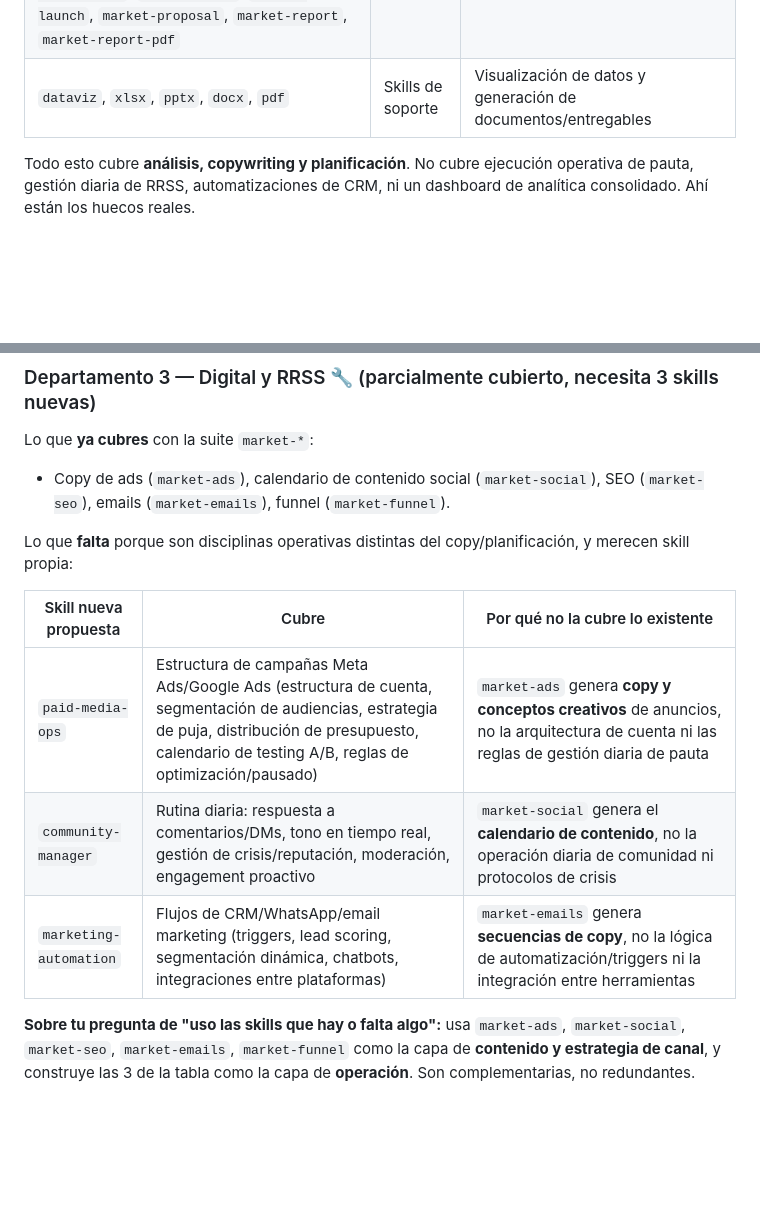
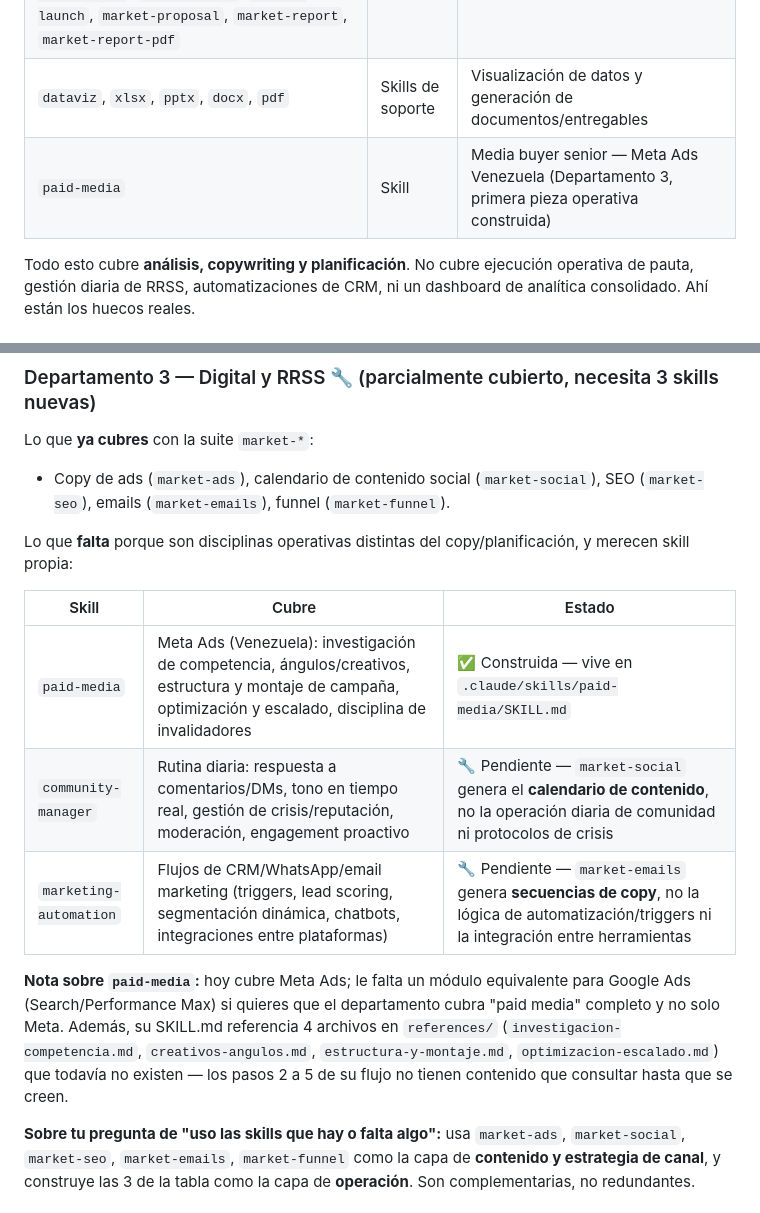
Before and after one commit to Gabolucho05/MARKETING, a Markdown page: AGENCIA-360-ARQUITECTURA.md, 2 parts joined by grey strips. Drawn GitHub-style; blank space fills up the shorter version.

Commit message:
Bring paid-media skill into the repo under Department 3
Copies the Meta Ads paid-media skill from the global profile into
.claude/skills so it ships and versions with the rest of the agency
skills. Updates the architecture plan to reflect it as built and
flag the missing references/ files and Google Ads gap.

Co-Authored-By: Claude Sonnet 5 <noreply@anthropic.com>
Claude-Session: https://claude.ai/code/session_01GxbjBeubQVbnkvo5YpNmBc

```diff
--- a/AGENCIA-360-ARQUITECTURA.md
+++ b/AGENCIA-360-ARQUITECTURA.md
@@ -23,6 +23,7 @@ Ya existe el patrón: `estrategia-planificacion` menciona explícitamente "eso e
 | `market-audit` + 5 subagentes (`market-content`, `market-conversion`, `market-competitive`, `market-technical`, `market-strategy`) | Skill + Agents | Auditoría 360 de un sitio web |
 | `market-copy`, `market-emails`, `market-social`, `market-ads`, `market-seo`, `market-funnel`, `market-landing`, `market-competitors`, `market-brand`, `market-launch`, `market-proposal`, `market-report`, `market-report-pdf` | Skills | Generación de contenido y análisis puntual |
 | `dataviz`, `xlsx`, `pptx`, `docx`, `pdf` | Skills de soporte | Visualización de datos y generación de documentos/entregables |
+| `paid-media` | Skill | Media buyer senior — Meta Ads Venezuela (Departamento 3, primera pieza operativa construida) |
 
 Todo esto cubre **análisis, copywriting y planificación**. No cubre ejecución operativa de pauta, gestión diaria de RRSS, automatizaciones de CRM, ni un dashboard de analítica consolidado. Ahí están los huecos reales.
 
@@ -54,11 +55,13 @@ Lo que **ya cubres** con la suite `market-*`:
 
 Lo que **falta** porque son disciplinas operativas distintas del copy/planificación, y merecen skill propia:
 
-| Skill nueva propuesta | Cubre | Por qué no la cubre lo existente |
+| Skill | Cubre | Estado |
 |---|---|---|
-| `paid-media-ops` | Estructura de campañas Meta Ads/Google Ads (estructura de cuenta, segmentación de audiencias, estrategia de puja, distribución de presupuesto, calendario de testing A/B, reglas de optimización/pausado) | `market-ads` genera **copy y conceptos creativos** de anuncios, no la arquitectura de cuenta ni las reglas de gestión diaria de pauta |
-| `community-manager` | Rutina diaria: respuesta a comentarios/DMs, tono en tiempo real, gestión de crisis/reputación, moderación, engagement proactivo | `market-social` genera el **calendario de contenido**, no la operación diaria de comunidad ni protocolos de crisis |
-| `marketing-automation` | Flujos de CRM/WhatsApp/email marketing (triggers, lead scoring, segmentación dinámica, chatbots, integraciones entre plataformas) | `market-emails` genera **secuencias de copy**, no la lógica de automatización/triggers ni la integración entre herramientas |
+| `paid-media` | Meta Ads (Venezuela): investigación de competencia, ángulos/creativos, estructura y montaje de campaña, optimización y escalado, disciplina de invalidadores | ✅ Construida — vive en `.claude/skills/paid-media/SKILL.md` |
+| `community-manager` | Rutina diaria: respuesta a comentarios/DMs, tono en tiempo real, gestión de crisis/reputación, moderación, engagement proactivo | 🔧 Pendiente — `market-social` genera el **calendario de contenido**, no la operación diaria de comunidad ni protocolos de crisis |
+| `marketing-automation` | Flujos de CRM/WhatsApp/email marketing (triggers, lead scoring, segmentación dinámica, chatbots, integraciones entre plataformas) | 🔧 Pendiente — `market-emails` genera **secuencias de copy**, no la lógica de automatización/triggers ni la integración entre herramientas |
+
+**Nota sobre `paid-media`:** hoy cubre Meta Ads; le falta un módulo equivalente para Google Ads (Search/Performance Max) si quieres que el departamento cubra "paid media" completo y no solo Meta. Además, su SKILL.md referencia 4 archivos en `references/` (`investigacion-competencia.md`, `creativos-angulos.md`, `estructura-y-montaje.md`, `optimizacion-escalado.md`) que todavía no existen — los pasos 2 a 5 de su flujo no tienen contenido que consultar hasta que se creen.
 
 **Sobre tu pregunta de "uso las skills que hay o falta algo":** usa `market-ads`, `market-social`, `market-seo`, `market-emails`, `market-funnel` como la capa de **contenido y estrategia de canal**, y construye las 3 de la tabla como la capa de **operación**. Son complementarias, no redundantes.
 
```
Also changed, not shown: 1 other file.
